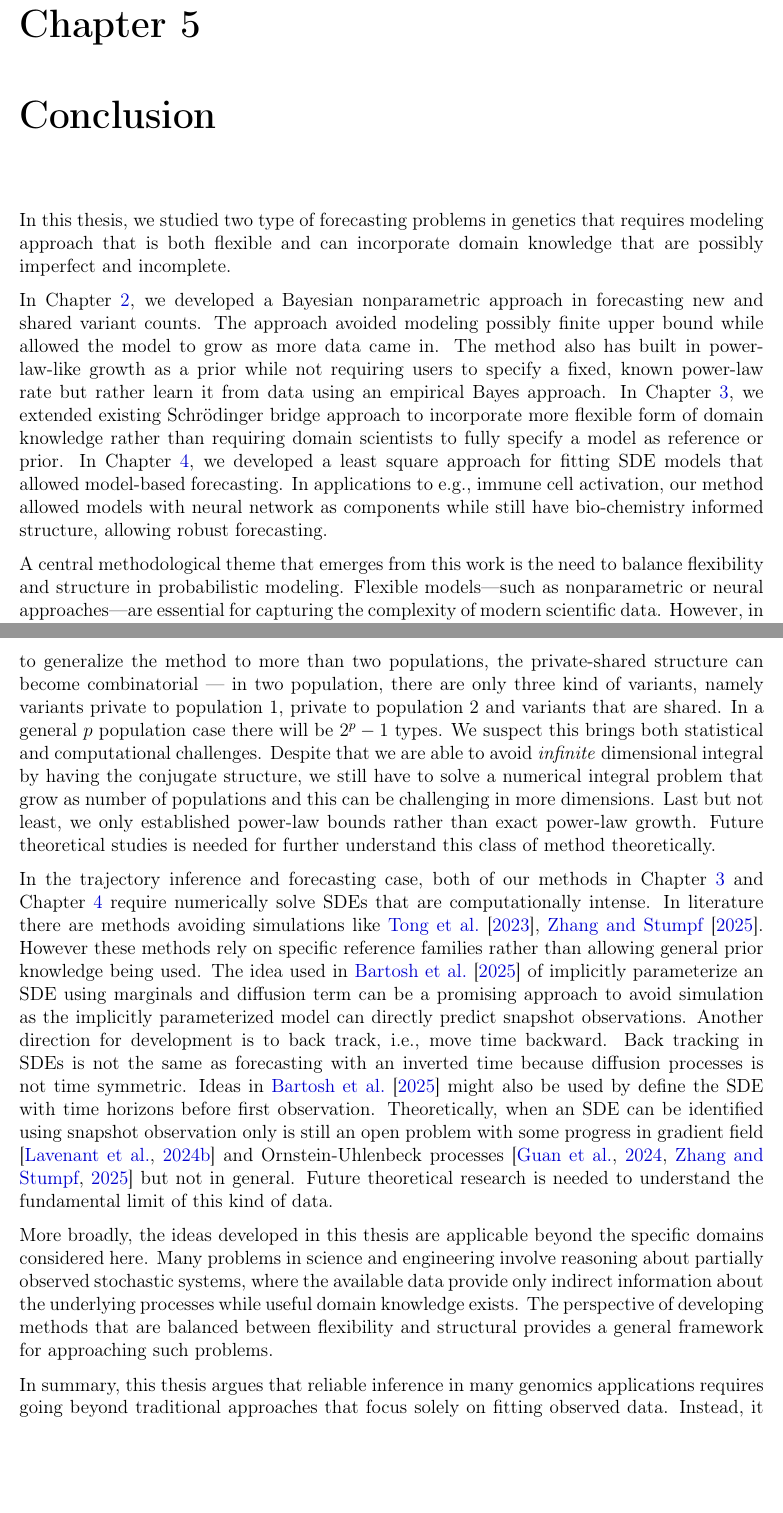
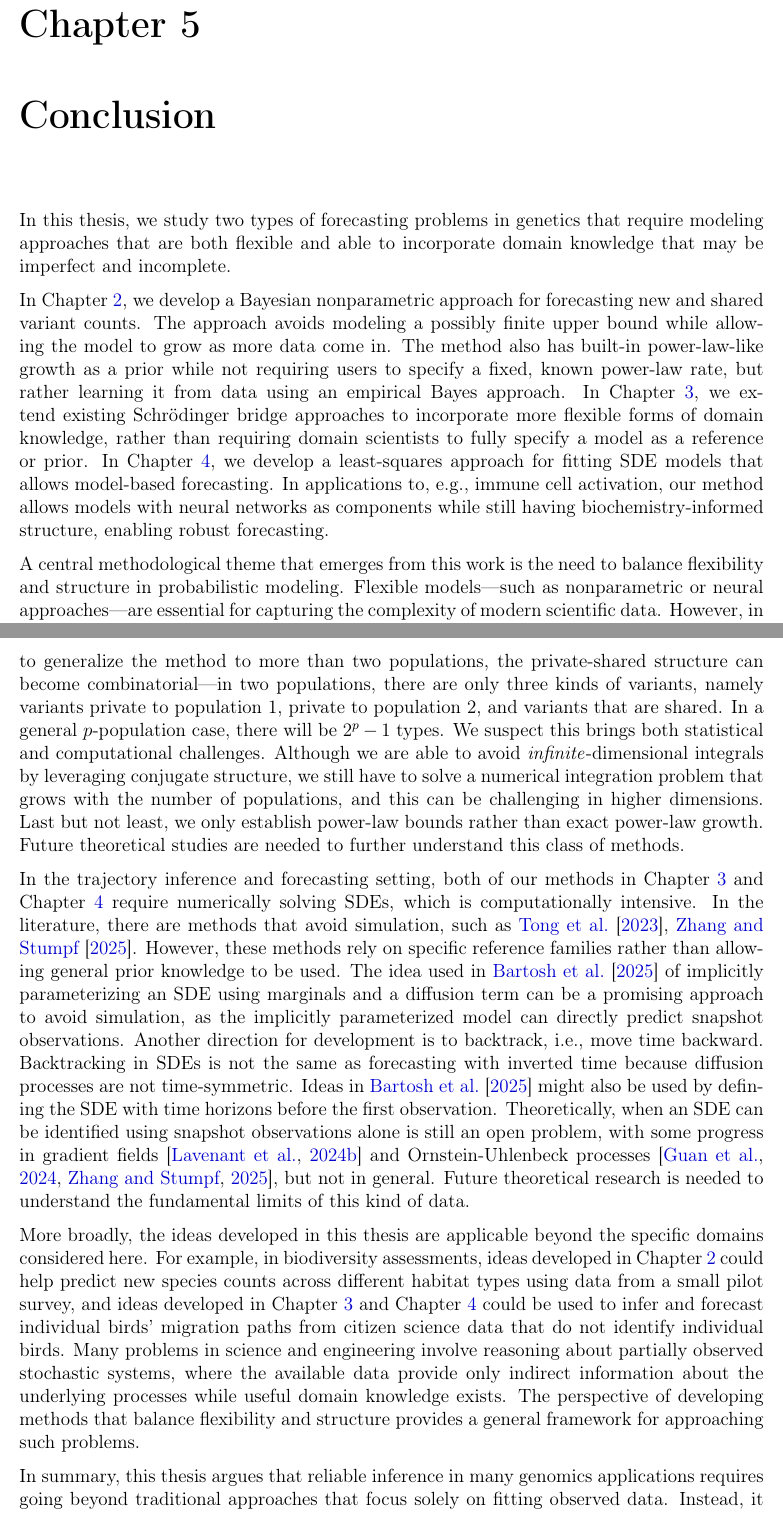
Before and after one commit to YunyiShen/PhD-thesis, a LaTeX thesis (Thesis/YS-PhD-thesis.tex, which reads Thesis/Ch5-conclusion/conclusion.tex): two parts of pages 219 and 220 of 235, joined at a grey line, cut so that both start at the same text, the shorter picture padded with empty space. Compiled offline with pdfLaTeX; a LaTeX package or settings file that is missing is left out.

Commit message:
conclusion

```diff
--- a/Thesis/Ch5-conclusion/conclusion.tex
+++ b/Thesis/Ch5-conclusion/conclusion.tex
@@ -1,14 +1,13 @@
-In this thesis, we studied two type of forecasting problems in genetics that requires modeling approach that is both flexible and can incorporate domain knowledge that are possibly imperfect and incomplete.
+In this thesis, we study two types of forecasting problems in genetics that require modeling approaches that are both flexible and able to incorporate domain knowledge that may be imperfect and incomplete.
 
-In \cref{ch:doubletrouble}, we developed a Bayesian nonparametric approach in forecasting new and shared variant counts. The approach avoided modeling possibly finite upper bound while allowed the model to grow as more data came in. The method also has built in power-law-like growth as a prior while not requiring users to specify a fixed, known power-law rate but rather learn it from data using an empirical Bayes approach. In \cref{ch:sbirr}, we extended existing Schrödinger bridge approach to incorporate more flexible form of domain knowledge rather than requiring domain scientists to fully specify a model as reference or prior. In \cref{ch:snapmmd}, we developed a least square approach for fitting SDE models that allowed model-based forecasting. In applications to e.g., immune cell activation, our method allowed models with neural network as components while still have bio-chemistry informed structure, allowing robust forecasting.
+In \cref{ch:doubletrouble}, we develop a Bayesian nonparametric approach for forecasting new and shared variant counts. The approach avoids modeling a possibly finite upper bound while allowing the model to grow as more data come in. The method also has built-in power-law-like growth as a prior while not requiring users to specify a fixed, known power-law rate, but rather learning it from data using an empirical Bayes approach. In \cref{ch:sbirr}, we extend existing Schrödinger bridge approaches to incorporate more flexible forms of domain knowledge, rather than requiring domain scientists to fully specify a model as a reference or prior. In \cref{ch:snapmmd}, we develop a least-squares approach for fitting SDE models that allows model-based forecasting. In applications to, e.g., immune cell activation, our method allows models with neural networks as components while still having biochemistry-informed structure, enabling robust forecasting.
 
+A central methodological theme that emerges from this work is the need to balance flexibility and structure in probabilistic modeling. Flexible models---such as nonparametric or neural approaches---are essential for capturing the complexity of modern scientific data. However, in settings with partial observability and limited signal, flexibility alone is insufficient: models that fit the observed data well may fail to generalize or extrapolate in meaningful ways. Conversely, overly restrictive parametric assumptions may impose incorrect structure and lead to biased or misleading conclusions. The methods developed in this thesis aim to navigate this trade-off by combining flexible modeling components with problem-specific structural assumptions. In the variant discovery setting, this takes the form of Bayesian nonparametric models that capture shared and population-specific variation. In the trajectory inference setting, it involves the use of reference dynamics and iterative projection schemes to constrain the space of plausible trajectories. In the forecasting setting, it requires incorporating structure into SDEs to enable stable and interpretable predictions.
 
-A central methodological theme that emerges from this work is the need to balance flexibility and structure in probabilistic modeling. Flexible models—such as nonparametric or neural approaches—are essential for capturing the complexity of modern scientific data. However, in settings with partial observability and limited signal, flexibility alone is insufficient: models that fit the observed data well may fail to generalize or extrapolate in meaningful ways. Conversely, overly restrictive parametric assumptions may impose incorrect structure and lead to biased or misleading conclusions. The methods developed in this thesis aim to navigate this trade-off by combining flexible modeling components with problem-specific structural assumptions. In the variant discovery setting, this takes the form of Bayesian nonparametric models that capture shared and population-specific variation. In the trajectory inference setting, it involves the use of reference dynamics and iterative projection schemes to constrain the space of plausible trajectories. In the forecasting setting, it requires incorporating structure into SDEs to enable stable and interpretable predictions.
+Despite being successful, several challenges still remain that should be addressed in future research. In the variant discovery application, although it is mathematically straightforward to generalize the method to more than two populations, the private-shared structure can become combinatorial---in two populations, there are only three kinds of variants, namely variants private to population 1, private to population 2, and variants that are shared. In a general $p$-population case, there will be $2^p-1$ types. We suspect this brings both statistical and computational challenges. Although we are able to avoid \textit{infinite}-dimensional integrals by leveraging conjugate structure, we still have to solve a numerical integration problem that grows with the number of populations, and this can be challenging in higher dimensions. Last but not least, we only establish power-law bounds rather than exact power-law growth. Future theoretical studies are needed to further understand this class of methods.
 
-Despite being successful, several challenges still remain that should be addressed in future research. In the variant discovery application, although it is mathematically straightforward to generalize the method to more than two populations, the private-shared structure can become combinatorial --- in two population, there are only three kind of variants, namely variants private to population 1, private to population 2 and variants that are shared. In a general $p$ population case there will be $2^p-1$ types. We suspect this brings both statistical and computational challenges. Despite that we are able to avoid \textit{infinite} dimensional integral by having the conjugate structure, we still have to solve a numerical integral problem that grow as number of populations and this can be challenging in more dimensions. Last but not least, we only established power-law bounds rather than exact power-law growth. Future theoretical studies is needed for further understand this class of method theoretically.
+In the trajectory inference and forecasting setting, both of our methods in \cref{ch:sbirr} and \cref{ch:snapmmd} require numerically solving SDEs, which is computationally intensive. In the literature, there are methods that avoid simulation, such as \citet{tong2023simulation, zhang2025learning}. However, these methods rely on specific reference families rather than allowing general prior knowledge to be used. The idea used in \citet{bartosh2025sde} of implicitly parameterizing an SDE using marginals and a diffusion term can be a promising approach to avoid simulation, as the implicitly parameterized model can directly predict snapshot observations. Another direction for development is to backtrack, i.e., move time backward. Backtracking in SDEs is not the same as forecasting with inverted time because diffusion processes are not time-symmetric. Ideas in \citet{bartosh2025sde} might also be used by defining the SDE with time horizons before the first observation. Theoretically, when an SDE can be identified using snapshot observations alone is still an open problem, with some progress in gradient fields \citep{lavenant2024toward} and Ornstein-Uhlenbeck processes \citep{guan2024identifying,zhang2025learning}, but not in general. Future theoretical research is needed to understand the fundamental limits of this kind of data.
 
-In the trajectory inference and forecasting case, both of our methods in \cref{ch:sbirr} and \cref{ch:snapmmd} require numerically solve SDEs that are computationally intense. In literature there are methods avoiding simulations like \citet{tong2023simulation, zhang2025learning}. However these methods rely on specific reference families rather than allowing general prior knowledge being used. The idea used in \citet{bartosh2025sde} of implicitly parameterize an SDE using marginals and diffusion term can be a promising approach to avoid simulation as the implicitly parameterized model can directly predict snapshot observations. Another direction for development is to back track, i.e., move time backward. Back tracking in SDEs is not the same as forecasting with an inverted time because diffusion processes is not time symmetric. Ideas in \citet{bartosh2025sde} might also be used by define the SDE with time horizons before first observation. Theoretically, when an SDE can be identified using snapshot observation only is still an open problem with some progress in gradient field \citep{lavenant2024toward} and Ornstein-Uhlenbeck processes \citep{guan2024identifying,zhang2025learning} but not in general. Future theoretical research is needed to understand the fundamental limit of this kind of data.
-
-More broadly, the ideas developed in this thesis are applicable beyond the specific domains considered here. Many problems in science and engineering involve reasoning about partially observed stochastic systems, where the available data provide only indirect information about the underlying processes while useful domain knowledge exists. The perspective of developing methods that are balanced between flexibility and structural provides a general framework for approaching such problems.
+More broadly, the ideas developed in this thesis are applicable beyond the specific domains considered here. For example, in biodiversity assessments, ideas developed in \cref{ch:doubletrouble} could help predict new species counts across different habitat types using data from a small pilot survey, and ideas developed in \cref{ch:sbirr} and \cref{ch:snapmmd} could be used to infer and forecast individual birds' migration paths from citizen science data that do not identify individual birds. Many problems in science and engineering involve reasoning about partially observed stochastic systems, where the available data provide only indirect information about the underlying processes while useful domain knowledge exists. The perspective of developing methods that balance flexibility and structure provides a general framework for approaching such problems.
 
 In summary, this thesis argues that reliable inference in many genomics applications requires going beyond traditional approaches that focus solely on fitting observed data. Instead, it requires explicitly modeling the latent structures and dynamics that give rise to the data, while balancing flexibility and structure to enable meaningful extrapolation. By developing methods for forecasting unseen structure, reconstructing latent dynamics, and predicting future behavior, this work contributes to a broader understanding of how to perform statistical inference in settings where data are limited, indirect, and inherently incomplete.
```
